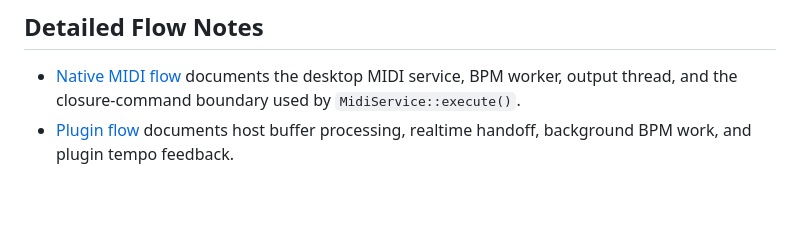
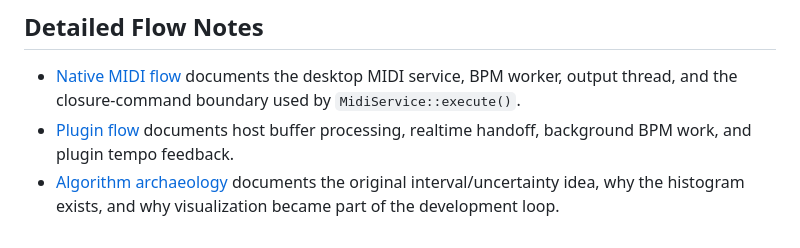
Before and after one commit to valsteen/midi_bpm_detection, a Markdown page: docs/architecture.md, the part around the change. Rendered like a GitHub page; blank space fills up the shorter version.

Commit message:
Document BPM algorithm archaeology

```diff
--- a/docs/architecture.md
+++ b/docs/architecture.md
@@ -181,3 +181,5 @@ These points are worth validating before writing deeper runtime diagrams:
   closure-command boundary used by `MidiService::execute()`.
 - [Plugin flow](plugin-flow.md) documents host buffer processing, realtime handoff, background BPM work, and plugin
   tempo feedback.
+- [Algorithm archaeology](algorithm-archaeology.md) documents the original interval/uncertainty idea, why the histogram
+  exists, and why visualization became part of the development loop.
```
Also changed, not shown: docs/algorithm-archaeology.md (added, +129 -0 lines).
